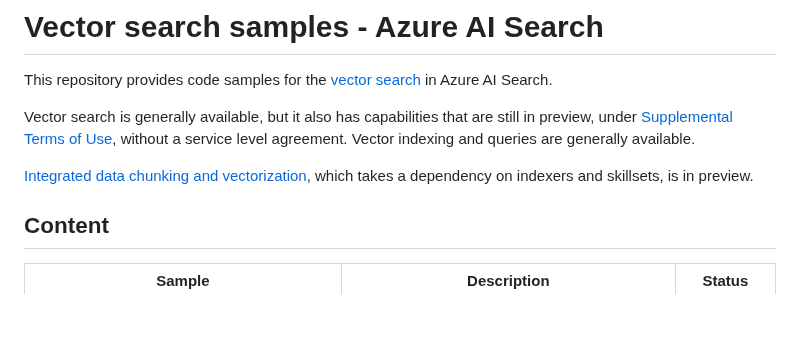
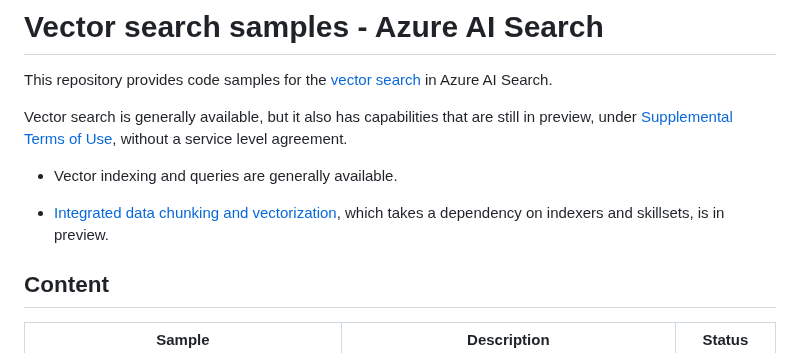
Before and after one commit to Azure/azure-search-vector-samples, a Markdown page: README.md, the part around the change. GitHub-like rendering; blank space fills up the shorter version.

Commit message:
bullet list

```diff
--- a/README.md
+++ b/README.md
@@ -2,9 +2,11 @@
 
 This repository provides code samples for the [vector search](https://learn.microsoft.com/azure/search/vector-search-overview) in Azure AI Search.
 
-Vector search is generally available, but it also has capabilities that are still in preview, under [Supplemental Terms of Use](https://azure.microsoft.com/support/legal/preview-supplemental-terms/), without a service level agreement. Vector indexing and queries are generally available.
+Vector search is generally available, but it also has capabilities that are still in preview, under [Supplemental Terms of Use](https://azure.microsoft.com/support/legal/preview-supplemental-terms/), without a service level agreement.
 
-[Integrated data chunking and vectorization](https://learn.microsoft.com/azure/search/vector-search-integrated-vectorization), which takes a dependency on indexers and skillsets, is in preview.
++ Vector indexing and queries are generally available.
+
++ [Integrated data chunking and vectorization](https://learn.microsoft.com/azure/search/vector-search-integrated-vectorization), which takes a dependency on indexers and skillsets, is in preview.
 
 ## Content
 
```
